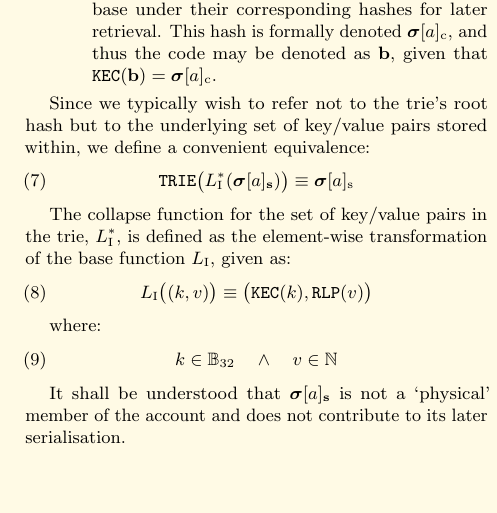
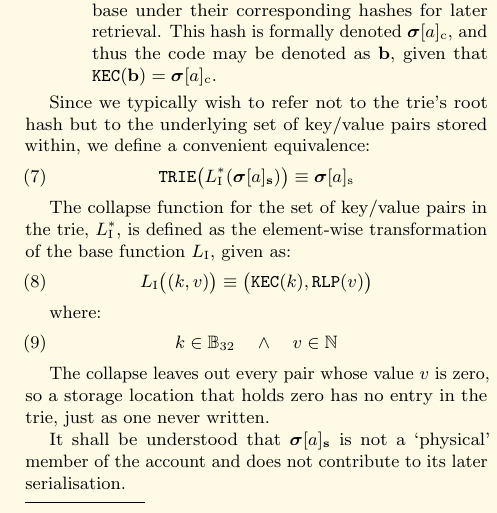
Before and after one commit to ethereum/yellowpaper, a LaTeX paper (Paper.tex): part of one column of page 4 of 42, cut so that both start at the same text, the shorter picture padded with empty space. Compiled offline with pdfLaTeX; a LaTeX package or settings file that is missing is left out.

Commit message:
Leave zero storage values out of the storage trie

```diff
--- a/Paper.tex
+++ b/Paper.tex
@@ -281,6 +281,8 @@
 \begin{equation}
 k \in \mathbb{B}_{32} \quad \wedge \quad v \in \mathbb{N}
 \end{equation}
+
+The collapse leaves out every pair whose value $v$ is zero, so a storage location that holds zero has no entry in the trie, just as one never written.
 
 It shall be understood that $\boldsymbol{\sigma}[a]_{\mathbf{s}}$ is not a `physical' member of the account and does not contribute to its later serialisation.
 
```
